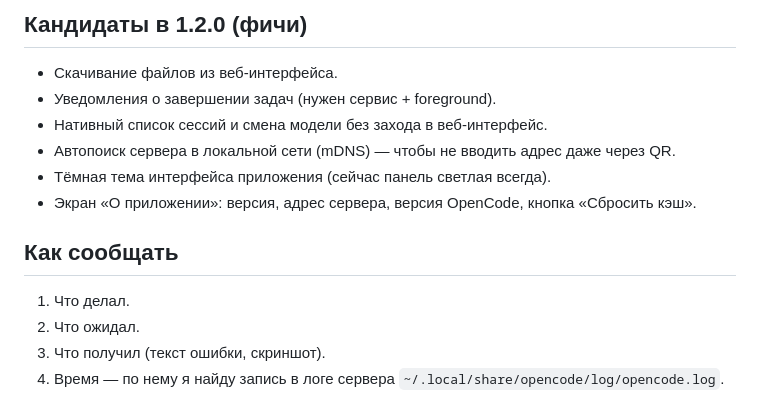
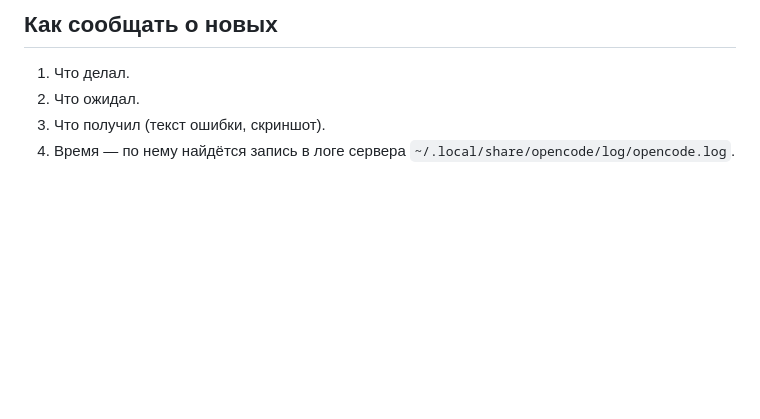
Before and after one commit to frantishak0/codetether, a Markdown page: docs/BUGS.md, the part around one of its changes. GitHub-like rendering; blank space fills up the shorter version.

```diff
--- a/docs/BUGS.md
+++ b/docs/BUGS.md
@@ -38,16 +46,7 @@
 
-## Кандидаты в 1.2.0 (фичи)
-
-- Скачивание файлов из веб-интерфейса.
-- Уведомления о завершении задач (нужен сервис + foreground).
-- Нативный список сессий и смена модели без захода в веб-интерфейс.
-- Автопоиск сервера в локальной сети (mDNS) — чтобы не вводить адрес даже через QR.
-- Тёмная тема интерфейса приложения (сейчас панель светлая всегда).
-- Экран «О приложении»: версия, адрес сервера, версия OpenCode, кнопка «Сбросить кэш».
-
-## Как сообщать
+## Как сообщать о новых
 
 1. Что делал.
 2. Что ожидал.
 3. Что получил (текст ошибки, скриншот).
-4. Время — по нему я найду запись в логе сервера `~/.local/share/opencode/log/opencode.log`.
+4. Время — по нему найдётся запись в логе сервера `~/.local/share/opencode/log/opencode.log`.
```
Also changed, not shown: other parts of docs/BUGS.md (+38 -30 lines).
